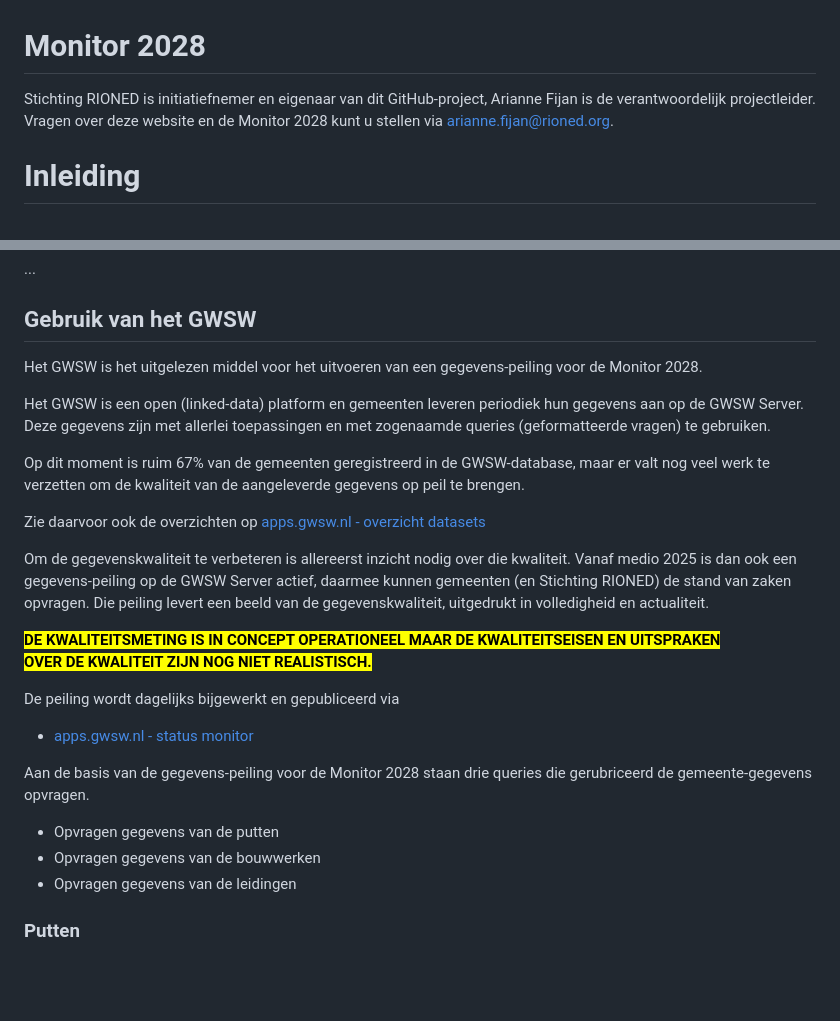
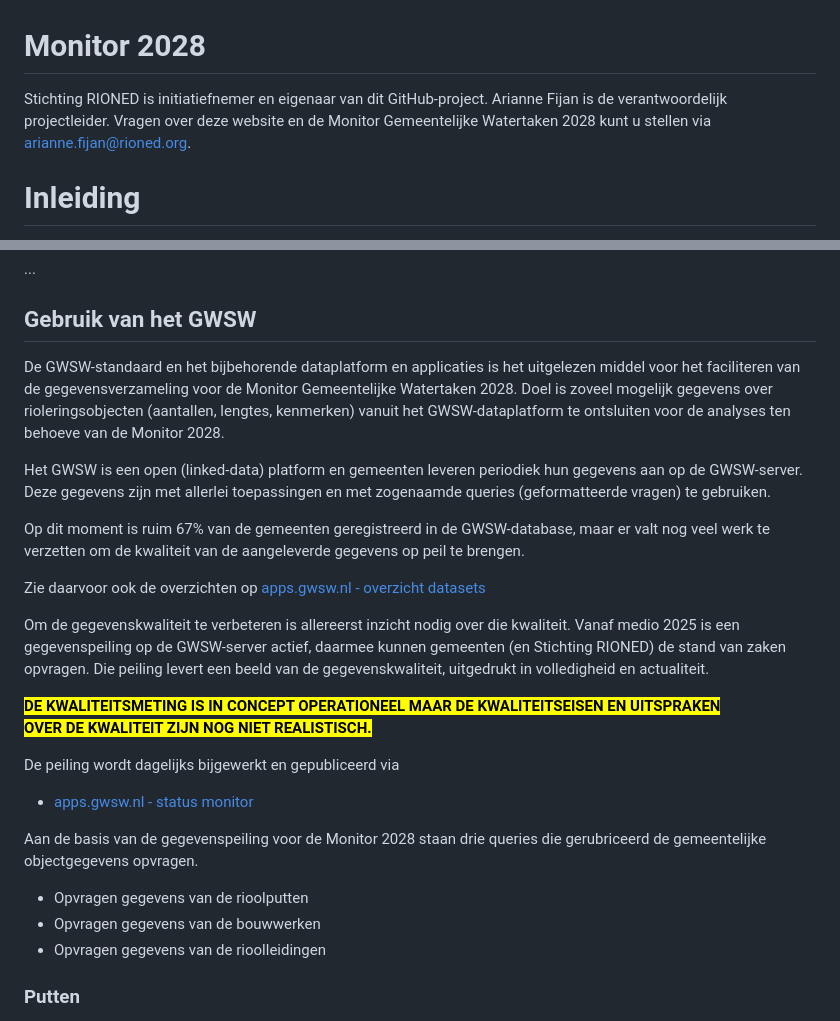
Before and after one commit to StichtingRIONED/monitor-2028, a Markdown page: main.md, 2 parts joined by grey strips. Drawn GitHub-style; blank space fills up the shorter version.

```diff
--- a/main.md
+++ b/main.md
@@ -9,8 +9,8 @@
   .purple{background-color: #7E6DFF;width: 20px;}
 </style>
 
-Stichting RIONED is initiatiefnemer en eigenaar van dit GitHub-project, Arianne Fijan is de verantwoordelijk projectleider.
-Vragen over deze website en de Monitor 2028 kunt u stellen via arianne.fijan@rioned.org.
+Stichting RIONED is initiatiefnemer en eigenaar van dit GitHub-project. Arianne Fijan is de verantwoordelijk projectleider.
+Vragen over deze website en de Monitor Gemeentelijke Watertaken 2028 kunt u stellen via arianne.fijan@rioned.org.
 
 # Inleiding
 
@@ -32,9 +32,9 @@ Vragen over deze website en de Monitor 2028 kunt u stellen via arianne.fijan@rio
 
 ## Gebruik van het GWSW
 
-Het GWSW is het uitgelezen middel voor het uitvoeren van een gegevens-peiling voor de Monitor 2028.
+De GWSW-standaard en het bijbehorende dataplatform en applicaties is het uitgelezen middel voor het faciliteren van de gegevensverzameling voor de Monitor Gemeentelijke Watertaken 2028. Doel is zoveel mogelijk gegevens  over rioleringsobjecten (aantallen, lengtes, kenmerken) vanuit het GWSW-dataplatform te ontsluiten voor de analyses ten behoeve van de Monitor 2028.
 
-Het GWSW is een open (linked-data) platform en gemeenten leveren periodiek hun gegevens aan op de GWSW Server.
+Het GWSW is een open (linked-data) platform en gemeenten leveren periodiek hun gegevens aan op de GWSW-server.
 Deze gegevens zijn met allerlei toepassingen en met zogenaamde queries (geformatteerde vragen) te gebruiken.
 
 Op dit moment is ruim 67% van de gemeenten geregistreerd in de GWSW-database, maar er valt nog veel werk te verzetten om de kwaliteit van de aangeleverde gegevens op peil te brengen.
@@ -42,7 +42,7 @@ Op dit moment is ruim 67% van de gemeenten geregistreerd in de GWSW-database, ma
 Zie daarvoor ook de overzichten op [apps.gwsw.nl - overzicht datasets](https://apps.gwsw.nl/item_validate_nl)
 
 Om de gegevenskwaliteit te verbeteren is allereerst inzicht nodig over die kwaliteit.
-Vanaf medio 2025 is dan ook een gegevens-peiling op de GWSW Server actief, daarmee kunnen gemeenten (en Stichting RIONED) de stand van zaken opvragen.
+Vanaf medio 2025 is een gegevenspeiling op de GWSW-server actief, daarmee kunnen gemeenten (en Stichting RIONED) de stand van zaken opvragen.
 Die peiling levert een beeld van de gegevenskwaliteit, uitgedrukt in volledigheid en actualiteit.
 
 <mark><b>
@@ -54,10 +54,10 @@ De peiling wordt dagelijks bijgewerkt en gepubliceerd via
 
 * [apps.gwsw.nl - status monitor]
 
-Aan de basis van de gegevens-peiling voor de Monitor 2028 staan drie queries die gerubriceerd de gemeente-gegevens opvragen.
-* Opvragen gegevens van de putten
+Aan de basis van de gegevenspeiling voor de Monitor 2028 staan drie queries die gerubriceerd de gemeentelijke objectgegevens opvragen.
+* Opvragen gegevens van de rioolputten
 * Opvragen gegevens van de bouwwerken
-* Opvragen gegevens van de leidingen
+* Opvragen gegevens van de rioolleidingen
 
 [apps.gwsw.nl - status monitor]: https://apps.gwsw.nl/item_status_monitor
 
```
